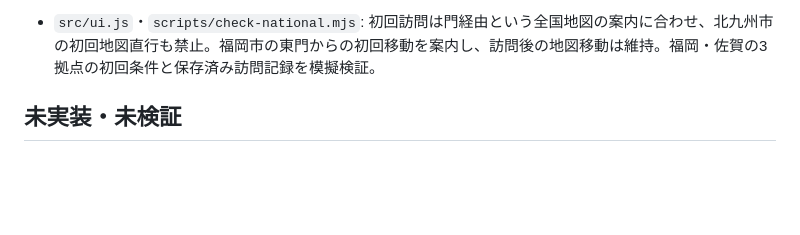
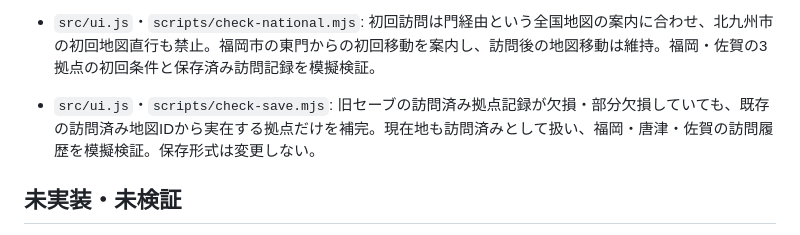
Before and after one commit to Yoshi2026s/toplivermichi-kyushu, a Markdown page: docs/UPDATE_PROGRESS.md, the part around the change. GitHub-like rendering; blank space fills up the shorter version.

Commit message:
Recover visited hubs from old map history

```diff
--- a/docs/UPDATE_PROGRESS.md
+++ b/docs/UPDATE_PROGRESS.md
@@ -108,6 +108,7 @@
 - `src/ui.js`・`scripts/check-national.mjs`: ローカルブラウザーで唐津市の東門から佐賀市へ初回移動し、全国地図から唐津市へ戻って佐賀市へ再訪できることを確認。旅程枠は6→5→4→3、訪問後に佐賀市の地図移動が有効になった。県の訪問数だけでは市の到達状況が分からないため、実装済み拠点の訪問数を併記し、模擬検証。保存形式は変更しない。
 - `src/ui.js`・`scripts/check-save.mjs`: 旧記録で訪問済み地図・拠点の配列が欠ける場合、読込時に現在地を訪問済みとして補う。部分的な訪問履歴は維持する。佐賀の現在地を含む欠損記録と部分記録を模擬検証。保存形式は変更しない。
 - `src/ui.js`・`scripts/check-national.mjs`: 初回訪問は門経由という全国地図の案内に合わせ、北九州市の初回地図直行も禁止。福岡市の東門からの初回移動を案内し、訪問後の地図移動は維持。福岡・佐賀の3拠点の初回条件と保存済み訪問記録を模擬検証。
+- `src/ui.js`・`scripts/check-save.mjs`: 旧セーブの訪問済み拠点記録が欠損・部分欠損していても、既存の訪問済み地図IDから実在する拠点だけを補完。現在地も訪問済みとして扱い、福岡・唐津・佐賀の訪問履歴を模擬検証。保存形式は変更しない。
 
 ## 未実装・未検証
 
```
